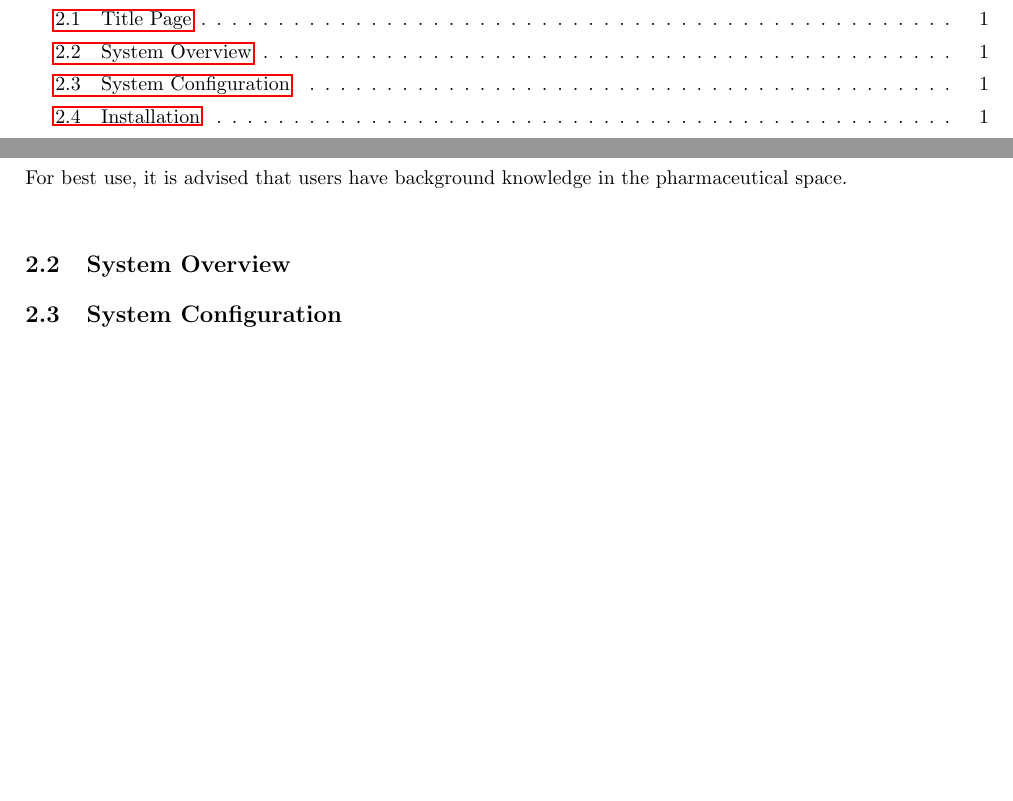
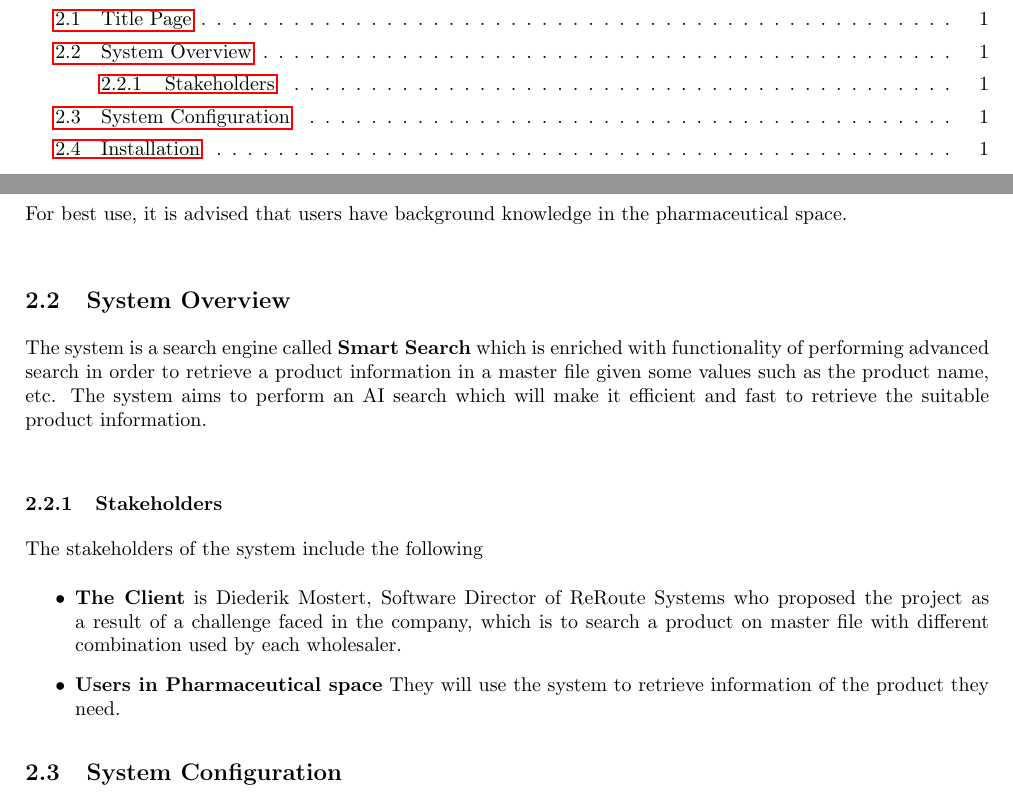
Before and after one commit to josephbondjobo/CodeX, a LaTeX document (User Manual/User Manual.tex): two parts of pages 2 and 3 of 3, joined at a grey line, cut so that both start at the same text, the shorter picture padded with empty space. Compiled offline with pdfLaTeX.

Commit message:
System overview implemented

```diff
--- a/User Manual/User Manual.tex
+++ b/User Manual/User Manual.tex
@@ -80,7 +80,14 @@ This application is the Reroute Purchasing Management System affiliated with the
 For best use, it is advised that users have background knowledge in the pharmaceutical space.\\
 
 \subsection{System Overview}
+The system is a search engine called \textbf{Smart Search} which is enriched with functionality of performing advanced search in order to retrieve a product information in a master file given some values such as the product name, etc. The system aims to perform an AI search which will make it efficient and fast to retrieve the suitable product information. \\
 
+	\subsubsection{Stakeholders}
+	The stakeholders of the system include the following
+	\begin{itemize}
+	\item \textbf{The Client} is Diederik Mostert, Software Director of ReRoute Systems who proposed the project as a result of a challenge faced in the company, which is to search a product on master file with different combination used by each wholesaler.
+	\item \textbf{Users in Pharmaceutical space} They will use the system to retrieve information of the product they need.
+	\end{itemize}
 \subsection{System Configuration}
 
 \subsection{Installation}
```
